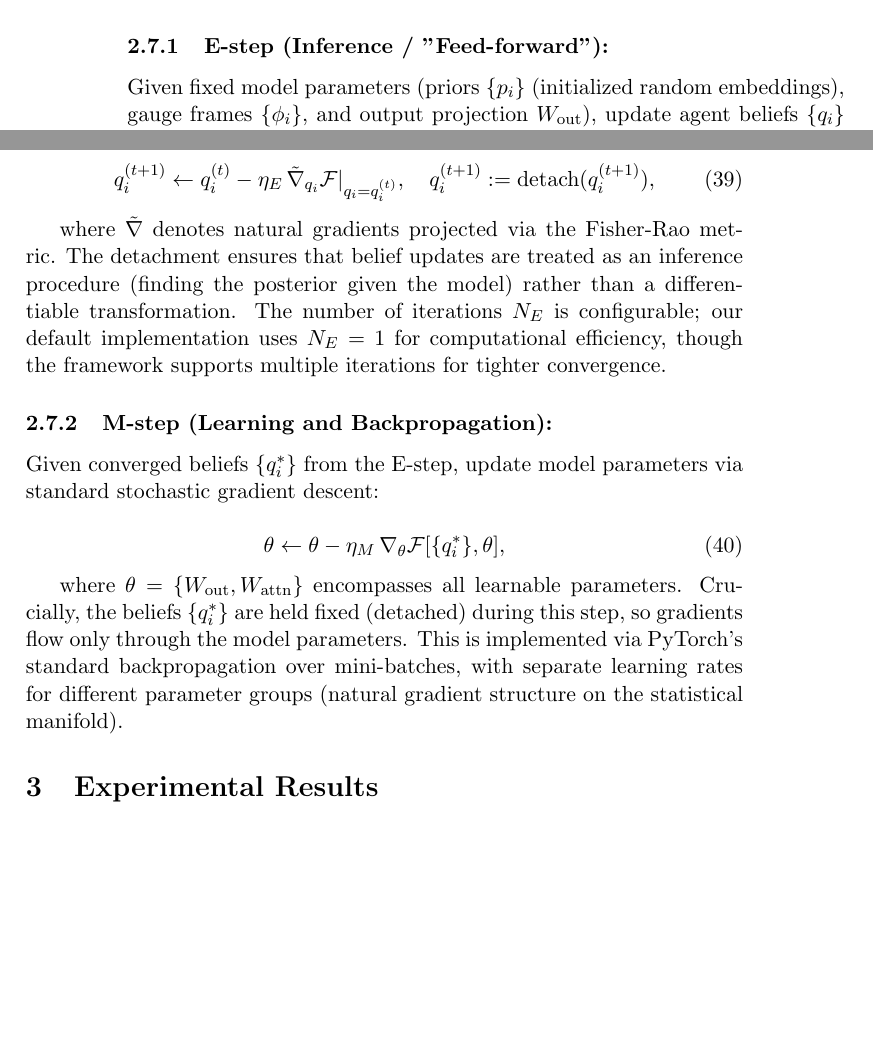
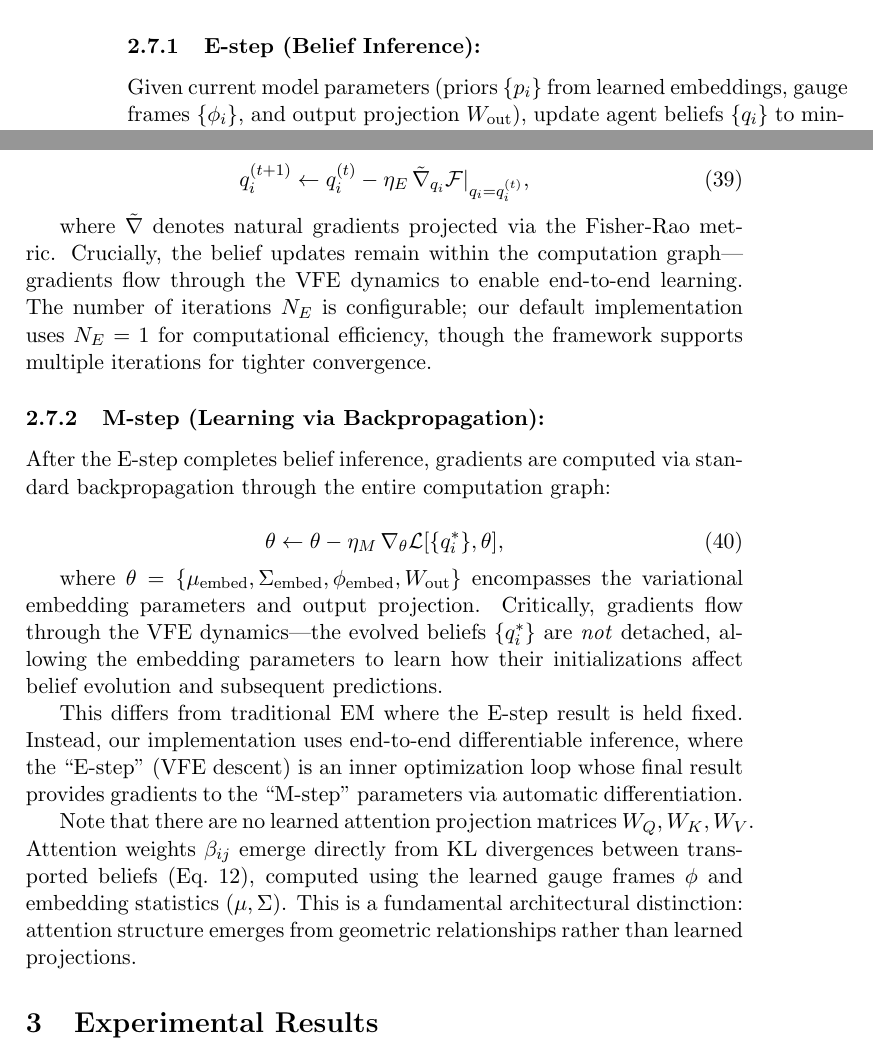
Before and after one commit to cdenn016/Gauge-Transformer, a LaTeX paper (Docs/transformer/LLM_VFE_manuscript.tex): two parts of pages 14 and 15 of 31, joined at a grey line, cut at the place of the change, the shorter picture padded with empty space. Compiled offline with pdfLaTeX; a LaTeX package or settings file that is missing is left out.

Commit message:
Correct E-step/M-step section to accurately reflect VFE implementation
Key corrections:
- Beliefs are NOT detached; gradients flow through VFE dynamics
- Correct parameter set: θ = {mu_embed, sigma_embed, phi_embed, W_out}
- Clarify there is no W_attn; attention emerges from KL divergences
- Update E-step description to reflect end-to-end differentiable inference

```diff
--- a/Docs/transformer/LLM_VFE_manuscript.tex
+++ b/Docs/transformer/LLM_VFE_manuscript.tex
@@ -415,7 +415,7 @@ Future work may explore whether learnable gauge frames $\phi_i$ initialized as f
 
 Our gauge-theoretic framework naturally decomposes into an expectation-maximization (EM) structure~\citep{dempster1977maximum}, providing a probabilistic interpretation of the forward and backward passes in standard transformers:
 
-\subsubsection{E-step (Inference / "Feed-forward"):} Given fixed model parameters (priors $\{p_i\}$ (initialized random embeddings), gauge frames $\{\phi_i\}$, and output projection $W_{\text{out}}$), update agent beliefs $\{q_i\}$ to minimize the free energy functional:
+\subsubsection{E-step (Belief Inference):} Given current model parameters (priors $\{p_i\}$ from learned embeddings, gauge frames $\{\phi_i\}$, and output projection $W_{\text{out}}$), update agent beliefs $\{q_i\}$ to minimize the free energy functional:
 
 \begin{equation}
 \{q_i^*\} = \argmin_{\{q_i\}} \mathcal{F}[\{q_i\}, \{p_i\}, \{\phi_i\}; W_{\text{out}}].
@@ -426,20 +426,24 @@ This corresponds to variational inference: each agent adjusts its belief distrib
 
 \begin{equation}
-q_i^{(t+1)} \leftarrow q_i^{(t)} - \eta_E \, \tilde{\nabla}_{q_i} \mathcal{F}|_{q_i = q_i^{(t)}}, \quad q_i^{(t+1)} := \text{detach}(q_i^{(t+1)}),
+q_i^{(t+1)} \leftarrow q_i^{(t)} - \eta_E \, \tilde{\nabla}_{q_i} \mathcal{F}|_{q_i = q_i^{(t)}},
 \end{equation}
 
-where $\tilde{\nabla}$ denotes natural gradients projected via the Fisher-Rao metric. The detachment ensures that belief updates are treated as an inference procedure (finding the posterior given the model) rather than a differentiable transformation. The number of iterations $N_E$ is configurable; our default implementation uses $N_E = 1$ for computational efficiency, though the framework supports multiple iterations for tighter convergence.
+where $\tilde{\nabla}$ denotes natural gradients projected via the Fisher-Rao metric. Crucially, the belief updates remain within the computation graph---gradients flow through the VFE dynamics to enable end-to-end learning. The number of iterations $N_E$ is configurable; our default implementation uses $N_E = 1$ for computational efficiency, though the framework supports multiple iterations for tighter convergence.
 
-\subsubsection{M-step (Learning and Backpropagation):}
+\subsubsection{M-step (Learning via Backpropagation):}
 
-Given converged beliefs $\{q_i^*\}$ from the E-step, update model parameters via standard stochastic gradient descent:
+After the E-step completes belief inference, gradients are computed via standard backpropagation through the entire computation graph:
 
 \begin{equation}
-\theta \leftarrow \theta - \eta_M \, \nabla_{\theta} \mathcal{F}[\{q_i^*\}, \theta],
+\theta \leftarrow \theta - \eta_M \, \nabla_{\theta} \mathcal{L}[\{q_i^*\}, \theta],
 \label{eq:m_step}
 \end{equation}
 
-where $\theta = \{W_{\text{out}}, W_{\text{attn}}\}$ encompasses all learnable parameters. Crucially, the beliefs $\{q_i^*\}$ are held fixed (detached) during this step, so gradients flow only through the model parameters. This is implemented via PyTorch's standard backpropagation over mini-batches, with separate learning rates for different parameter groups (natural gradient structure on the statistical manifold).
+where $\theta = \{\mu_{\text{embed}}, \Sigma_{\text{embed}}, \phi_{\text{embed}}, W_{\text{out}}\}$ encompasses the variational embedding parameters and output projection. Critically, gradients flow through the VFE dynamics---the evolved beliefs $\{q_i^*\}$ are \emph{not} detached, allowing the embedding parameters to learn how their initializations affect belief evolution and subsequent predictions.
+
+This differs from traditional EM where the E-step result is held fixed. Instead, our implementation uses end-to-end differentiable inference, where the ``E-step'' (VFE descent) is an inner optimization loop whose final result provides gradients to the ``M-step'' parameters via automatic differentiation.
+
+Note that there are no learned attention projection matrices $W_Q, W_K, W_V$. Attention weights $\beta_{ij}$ emerge directly from KL divergences between transported beliefs (Eq.~\ref{eq:beta_def}), computed using the learned gauge frames $\phi$ and embedding statistics $(\mu, \Sigma)$. This is a fundamental architectural distinction: attention structure emerges from geometric relationships rather than learned projections.
 
 \section{Experimental Results}
 \label{sec:experiments}
```
Also changed, not shown: Docs/transformer/LLM_VFE_manuscript.tex (2 more changed lines).
